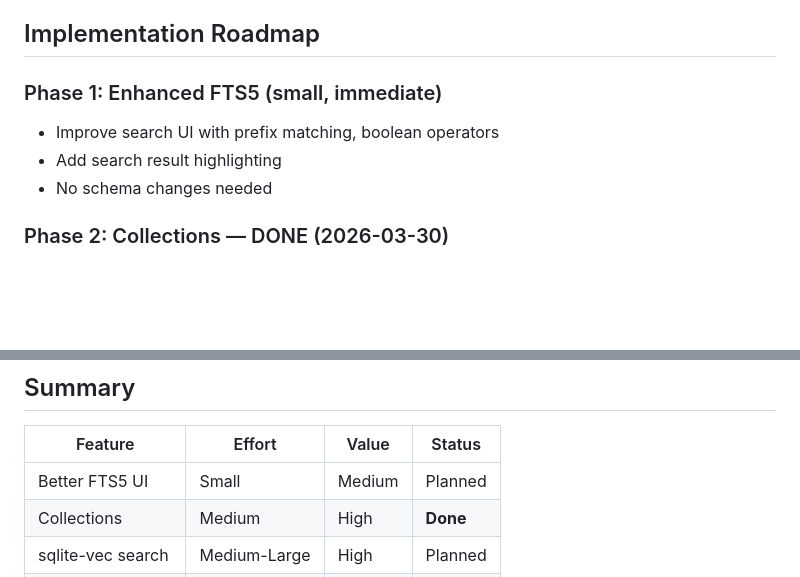
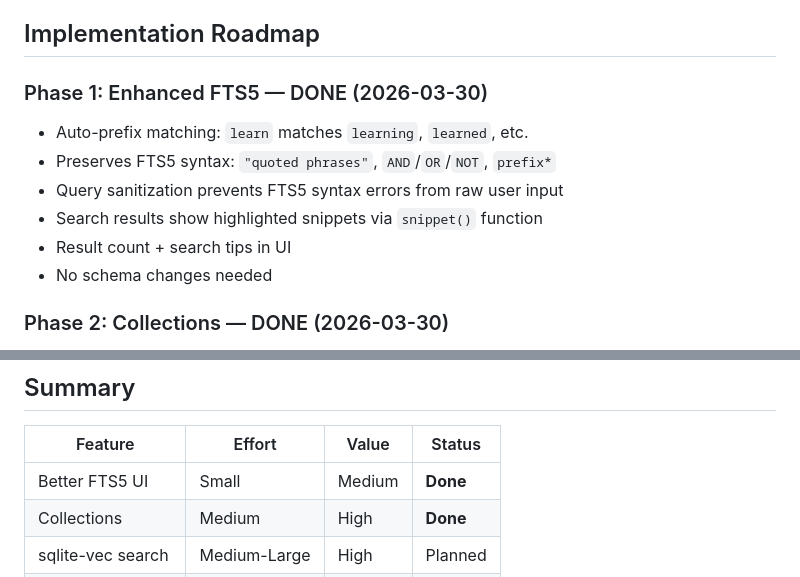
Before and after one commit to thompsonson/lestash, a Markdown page: docs/search-and-collections-research.md, 2 parts joined by grey strips. GitHub-like rendering; blank space fills up the shorter version.

Commit message:
docs: mark FTS5 enhancements as done

```diff
--- a/docs/search-and-collections-research.md
+++ b/docs/search-and-collections-research.md
@@ -118,9 +118,12 @@ With vector embeddings, collections could be **auto-suggested**: "These 5 items
 
 ## Implementation Roadmap
 
-### Phase 1: Enhanced FTS5 (small, immediate)
-- Improve search UI with prefix matching, boolean operators
-- Add search result highlighting
+### Phase 1: Enhanced FTS5 — DONE (2026-03-30)
+- Auto-prefix matching: `learn` matches `learning`, `learned`, etc.
+- Preserves FTS5 syntax: `"quoted phrases"`, `AND`/`OR`/`NOT`, `prefix*`
+- Query sanitization prevents FTS5 syntax errors from raw user input
+- Search results show highlighted snippets via `snippet()` function
+- Result count + search tips in UI
 - No schema changes needed
 
 ### Phase 2: Collections — DONE (2026-03-30)
@@ -148,7 +151,7 @@ With vector embeddings, collections could be **auto-suggested**: "These 5 items
 
 | Feature | Effort | Value | Status |
 |---------|--------|-------|--------|
-| Better FTS5 UI | Small | Medium | Planned |
+| Better FTS5 UI | Small | Medium | **Done** |
 | Collections | Medium | High | **Done** |
 | sqlite-vec search | Medium-Large | High | Planned |
 | Auto-suggestions | Large | Medium | Future |
```
